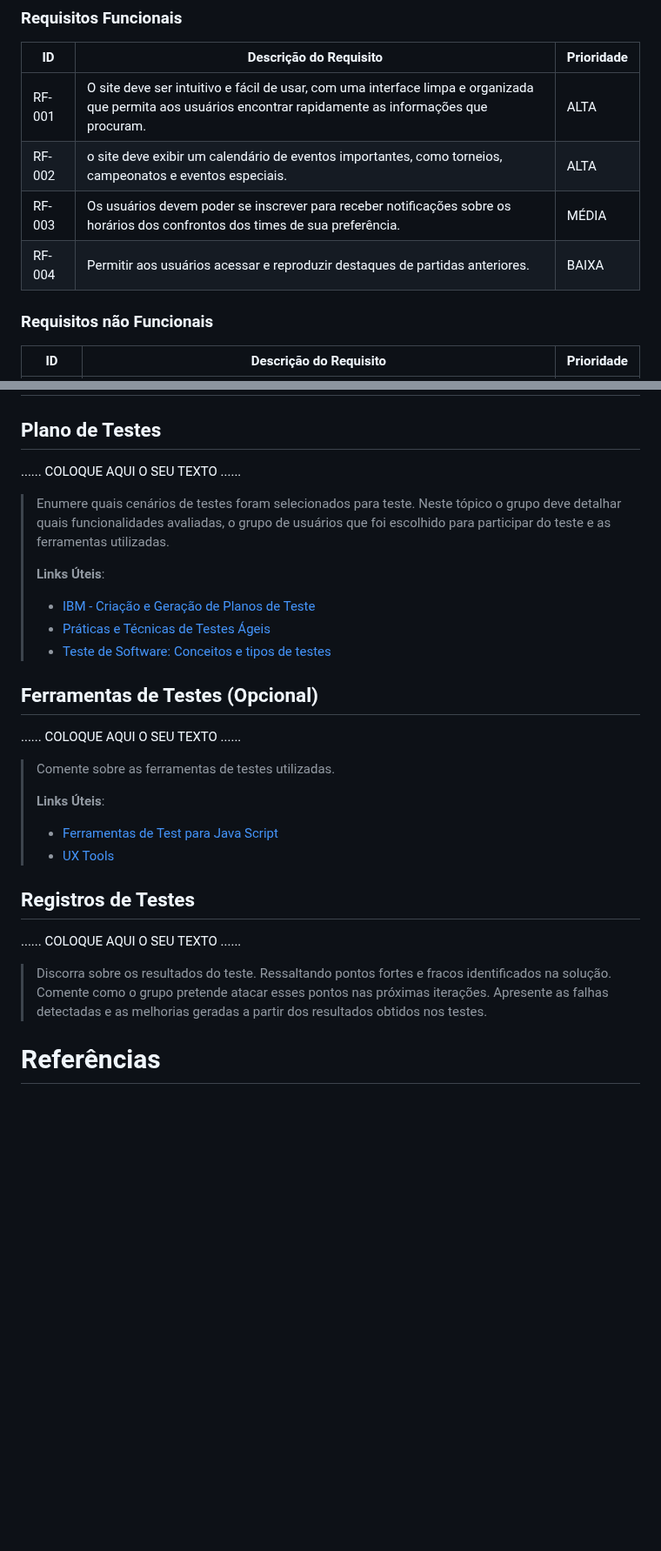
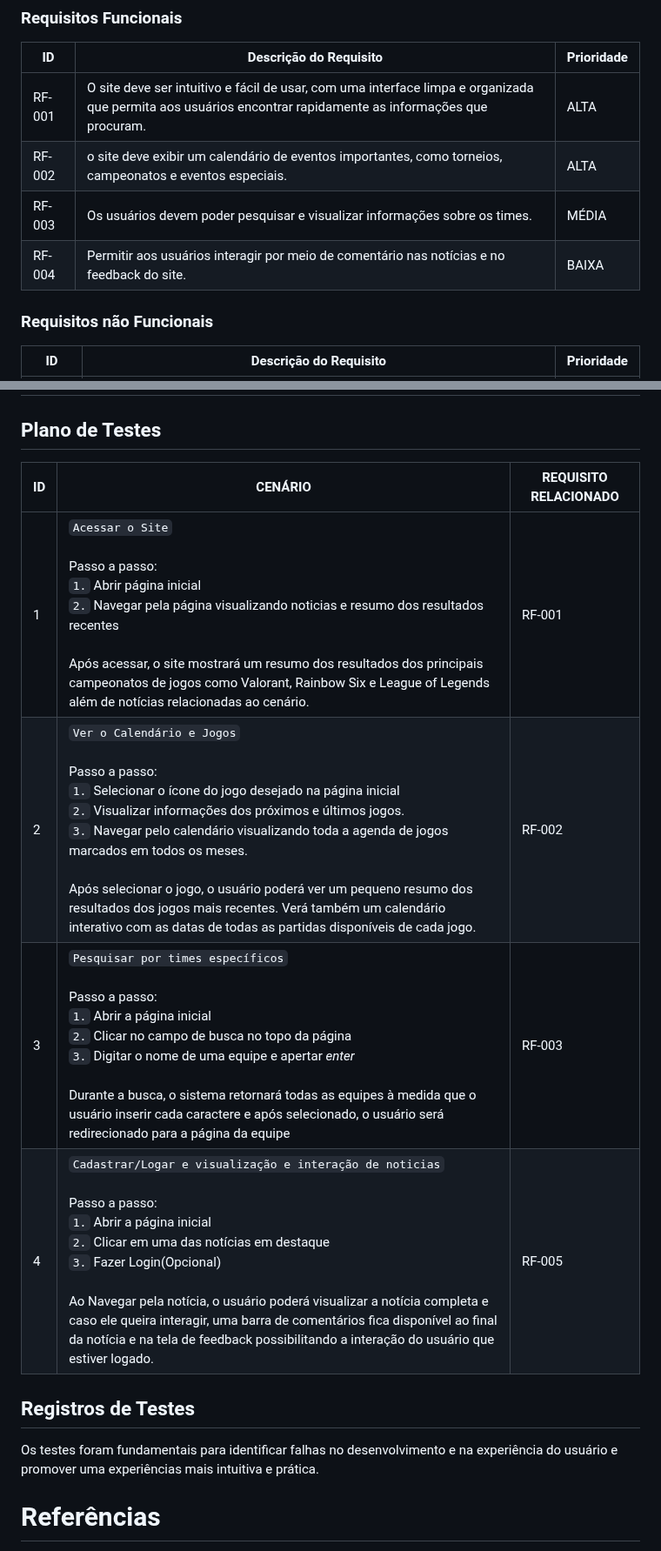
Before and after one commit to ICEI-PUC-Minas-PCO-SI/pco-si-2024-1-tiaw-gm-empire, a Markdown page: docs/02 - relatório técnico/Relatorio Tecnico.md, 2 parts joined by grey strips. Shown at 87% size. GitHub-like rendering; blank space fills up the shorter version.

Commit message:
Update Relatorio Tecnico - Formatacao e finalizacao.md

```diff
--- a/docs/02 - relatório técnico/Relatorio Tecnico.md
+++ b/docs/02 - relatório técnico/Relatorio Tecnico.md
@@ -280,8 +279,8 @@ As tabelas que se seguem apresentam os requisitos funcionais e não funcionais q
 |------|-----------------------------------------|----|
 |RF-001| O site deve ser intuitivo e fácil de usar, com uma interface limpa e organizada que permita aos usuários encontrar rapidamente as informações que procuram. | ALTA |
 |RF-002| o site deve exibir um calendário de eventos importantes, como torneios, campeonatos e eventos especiais. | ALTA |
-|RF-003| Os usuários devem poder se inscrever para receber notificações sobre os horários dos confrontos dos times de sua preferência. | MÉDIA |
-|RF-004| Permitir aos usuários acessar e reproduzir destaques de partidas anteriores. | BAIXA |
+|RF-003| Os usuários devem poder pesquisar e visualizar informações sobre os times. | MÉDIA |
+|RF-004| Permitir aos usuários interagir por meio de comentário nas notícias e no feedback do site. | BAIXA |
 
 
 ### Requisitos não Funcionais
@@ -427,37 +426,19 @@ As imagens ilustram o fluxo do usuário em nossa solução. Assim que o usuário
 # Avaliação da Aplicação
 ## Plano de Testes
 
-......  COLOQUE AQUI O SEU TEXTO ......
+| ID | CENÁRIO | REQUISITO RELACIONADO |
+|----|---------|-----------------------|
+| 1 | `Acessar o Site` <br><br> Passo a passo: <br> `1.` Abrir página inicial <br> `2.` Navegar pela página visualizando noticias e resumo dos resultados recentes <br><br> Após acessar, o site mostrará um resumo dos resultados dos principais campeonatos de jogos como Valorant, Rainbow Six e League of Legends além de notícias relacionadas ao cenário. | RF-001 |
+| 2 | `Ver o Calendário e Jogos` <br><br> Passo a passo: <br> `1.` Selecionar o ícone do jogo desejado na página inicial <br> `2.` Visualizar informações dos próximos e últimos jogos. <br> `3.` Navegar pelo calendário visualizando toda a agenda de jogos marcados em todos os meses.  <br><br> Após selecionar o jogo, o usuário poderá ver um pequeno resumo dos resultados dos jogos mais recentes. Verá também um calendário interativo com as datas de todas as partidas disponíveis de cada jogo. | RF-002 |
+| 3 | `Pesquisar por times específicos` <br><br> Passo a passo: <br> `1.` Abrir a página inicial <br> `2.` Clicar no campo de busca no topo da página <br> `3.` Digitar o nome de uma equipe e apertar *enter* <br><br> Durante a busca, o sistema retornará todas as equipes à medida que o usuário inserir cada caractere e após selecionado, o usuário será redirecionado para a página da equipe | RF-003 |
+| 4 | `Cadastrar/Logar e visualização e interação de noticias` <br><br> Passo a passo: <br> `1.` Abrir a página inicial <br> `2.` Clicar em uma das notícias em destaque <br> `3.` Fazer Login(Opcional) <br><br> Ao Navegar pela notícia, o usuário poderá visualizar a notícia completa e caso ele queira interagir, uma barra de comentários fica disponível ao final da notícia e na tela de feedback possibilitando a interação do usuário que estiver logado. | RF-005 |
 
-> Enumere quais cenários de testes foram selecionados para teste. Neste
-> tópico o grupo deve detalhar quais funcionalidades avaliadas, o grupo
-> de usuários que foi escolhido para participar do teste e as
-> ferramentas utilizadas.
->
-> **Links Úteis**:
-> - [IBM - Criação e Geração de Planos de Teste](https://www.ibm.com/developerworks/br/local/rational/criacao_geracao_planos_testes_software/index.html)
-> - [Práticas e Técnicas de Testes Ágeis](http://assiste.serpro.gov.br/serproagil/Apresenta/slides.pdf)
-> -  [Teste de Software: Conceitos e tipos de testes](https://blog.onedaytesting.com.br/teste-de-software/)
 
-## Ferramentas de Testes (Opcional)
 
-......  COLOQUE AQUI O SEU TEXTO ......
-
-> Comente sobre as ferramentas de testes utilizadas.
->
-> **Links Úteis**:
-> - [Ferramentas de Test para Java Script](https://geekflare.com/javascript-unit-testing/)
-> - [UX Tools](https://uxdesign.cc/ux-user-research-and-user-testing-tools-2d339d379dc7)
 
 ## Registros de Testes
 
-......  COLOQUE AQUI O SEU TEXTO ......
-
-> Discorra sobre os resultados do teste. Ressaltando pontos fortes e
-> fracos identificados na solução. Comente como o grupo pretende atacar
-> esses pontos nas próximas iterações. Apresente as falhas detectadas e
-> as melhorias geradas a partir dos resultados obtidos nos testes.
-
+Os testes foram fundamentais para identificar falhas no desenvolvimento e na experiência do usuário e promover uma experiências mais intuitiva e prática.
 
 # Referências
 
```
Also changed, not shown: other parts of docs/02 - relatório técnico/Relatorio Tecnico.md (+0 -1 lines).
